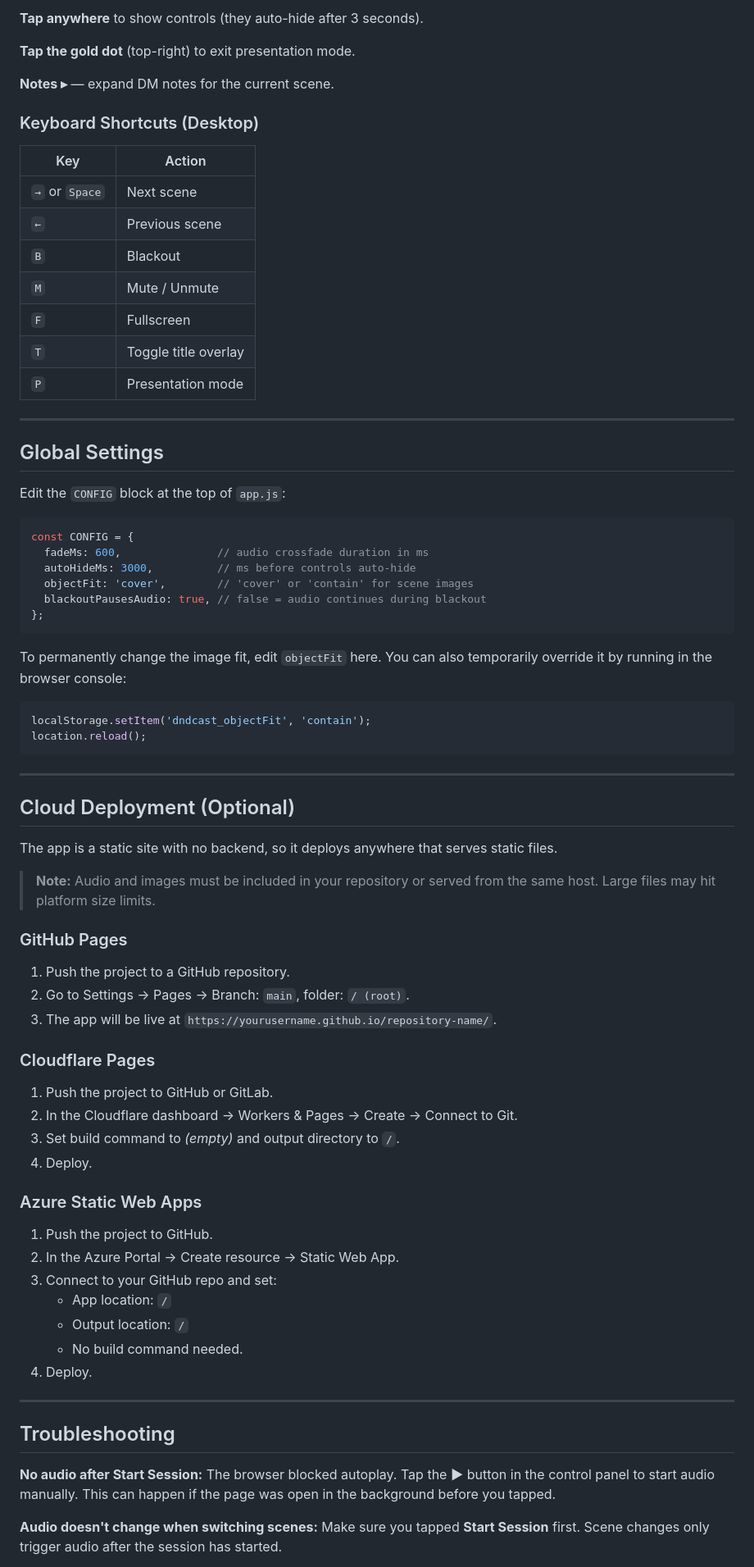
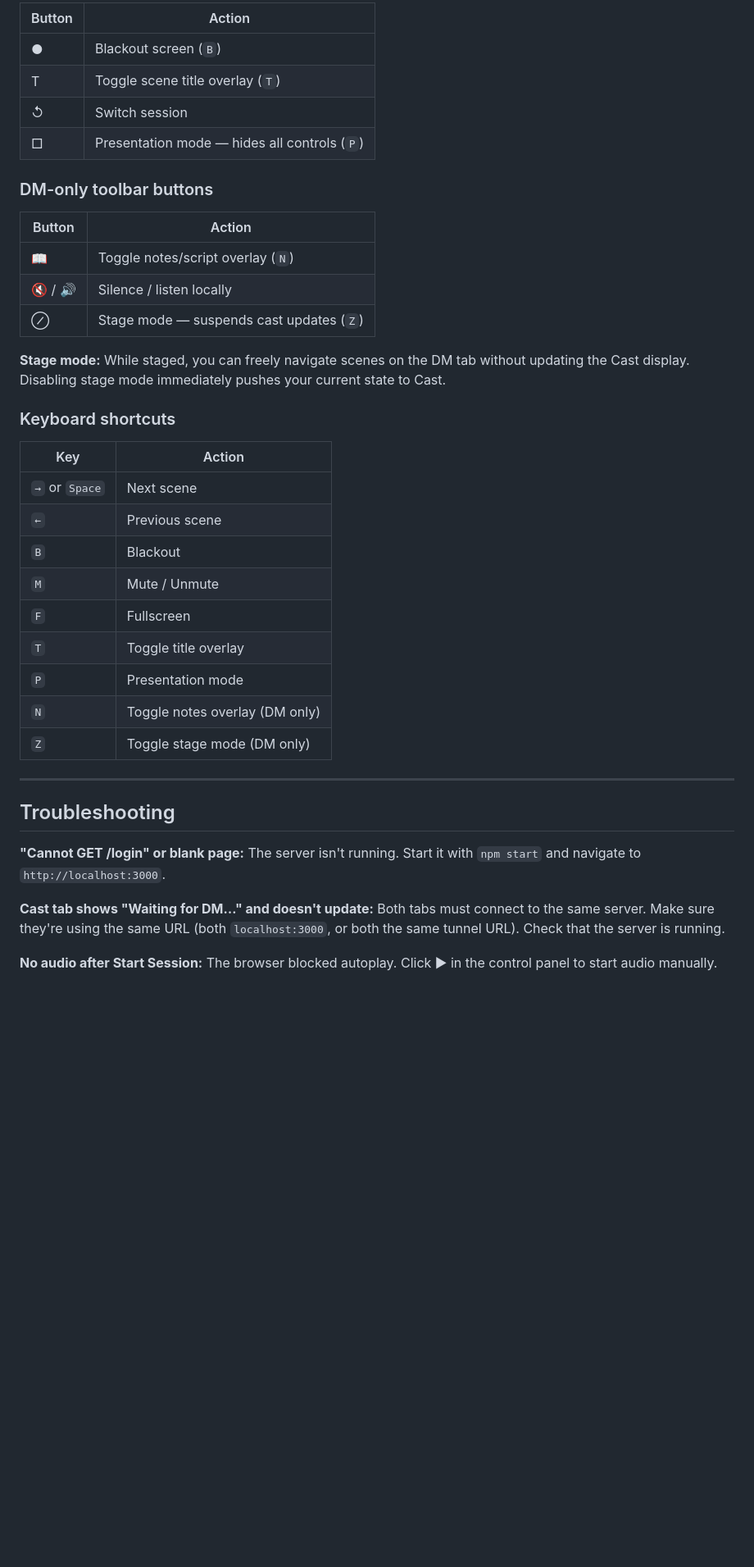
Before and after one commit to Tevatron/DnDCast, a Markdown page: README.md, the part around one of its changes. Shown at 82% size. GitHub-like rendering; blank space fills up the shorter version.

````diff
--- a/README.md
+++ b/README.md
@@ -142,11 +108,22 @@ the **same browser on the same machine**:
 
-**Tap anywhere** to show controls (they auto-hide after 3 seconds).
+| Button | Action |
+|--------|--------|
+| ● | Blackout screen (`B`) |
+| T | Toggle scene title overlay (`T`) |
+| ↺ | Switch session |
+| □ | Presentation mode — hides all controls (`P`) |
 
-**Tap the gold dot** (top-right) to exit presentation mode.
+### DM-only toolbar buttons
 
-**Notes ▸** — expand DM notes for the current scene.
+| Button | Action |
+|--------|--------|
+| 📖 | Toggle notes/script overlay (`N`) |
+| 🔇 / 🔊 | Silence / listen locally |
+| ⊘ | Stage mode — suspends cast updates (`Z`) |
 
-### Keyboard Shortcuts (Desktop)
+**Stage mode:** While staged, you can freely navigate scenes on the DM tab without updating the Cast display. Disabling stage mode immediately pushes your current state to Cast.
+
+### Keyboard shortcuts
 
 | Key | Action |
 |-----|--------|
@@ -157,67 +134,20 @@ the **same browser on the same machine**:
 | `F` | Fullscreen |
 | `T` | Toggle title overlay |
 | `P` | Presentation mode |
-
----
-
-## Global Settings
-
-Edit the `CONFIG` block at the top of `app.js`:
-
-```js
-const CONFIG = {
-  fadeMs: 600,               // audio crossfade duration in ms
-  autoHideMs: 3000,          // ms before controls auto-hide
-  objectFit: 'cover',        // 'cover' or 'contain' for scene images
-  blackoutPausesAudio: true, // false = audio continues during blackout
-};
-```
-
-To permanently change the image fit, edit `objectFit` here. You can also temporarily override it by running in the browser console:
-```js
-localStorage.setItem('dndcast_objectFit', 'contain');
-location.reload();
-```
-
----
-
-## Cloud Deployment (Optional)
-
-The app is a static site with no backend, so it deploys anywhere that serves static files.
-
-> **Note:** Audio and images must be included in your repository or served from the same host. Large files may hit platform size limits.
-
-### GitHub Pages
-
-1. Push the project to a GitHub repository.
-2. Go to Settings → Pages → Branch: `main`, folder: `/ (root)`.
-3. The app will be live at `https://yourusername.github.io/repository-name/`.
-
-### Cloudflare Pages
-
-1. Push the project to GitHub or GitLab.
-2. In the Cloudflare dashboard → Workers & Pages → Create → Connect to Git.
-3. Set build command to *(empty)* and output directory to `/`.
-4. Deploy.
-
-### Azure Static Web Apps
-
-1. Push the project to GitHub.
-2. In the Azure Portal → Create resource → Static Web App.
-3. Connect to your GitHub repo and set:
-   - App location: `/`
-   - Output location: `/`
-   - No build command needed.
-4. Deploy.
+| `N` | Toggle notes overlay (DM only) |
+| `Z` | Toggle stage mode (DM only) |
 
 ---
 
 ## Troubleshooting
 
+**"Cannot GET /login" or blank page:**
+The server isn't running. Start it with `npm start` and navigate to `http://localhost:3000`.
+
+**Cast tab shows "Waiting for DM…" and doesn't update:**
+Both tabs must connect to the same server. Make sure they're using the same URL (both `localhost:3000`, or both the same tunnel URL). Check that the server is running.
+
 **No audio after Start Session:**
-The browser blocked autoplay. Tap the **▶** button in the control panel to start audio manually. This can happen if the page was open in the background before you tapped.
-
-**Audio doesn't change when switching scenes:**
-Make sure you tapped **Start Session** first. Scene changes only trigger audio after the session has started.
+The browser blocked autoplay. Click ▶ in the control panel to start audio manually.
 
 **Image or audio shows as "not found":**
````
Also changed, not shown: other parts of README.md (+77 -121 lines).
